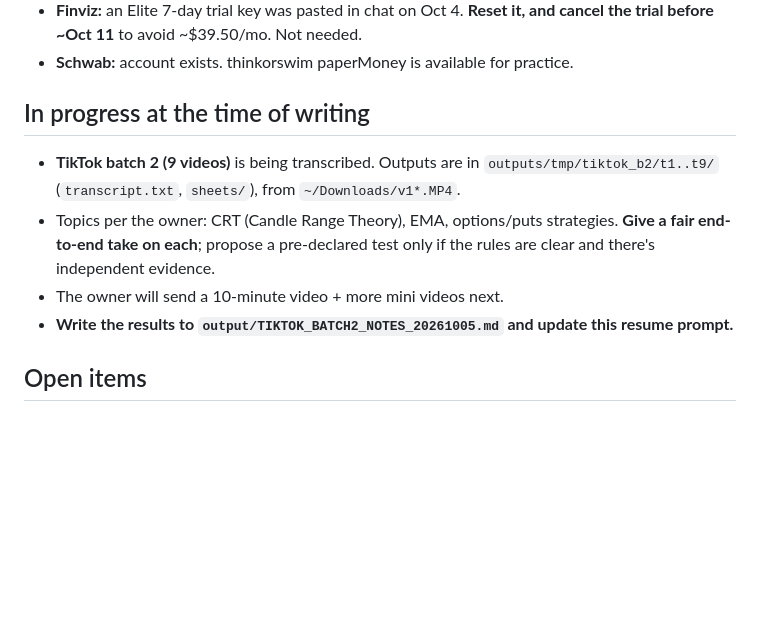
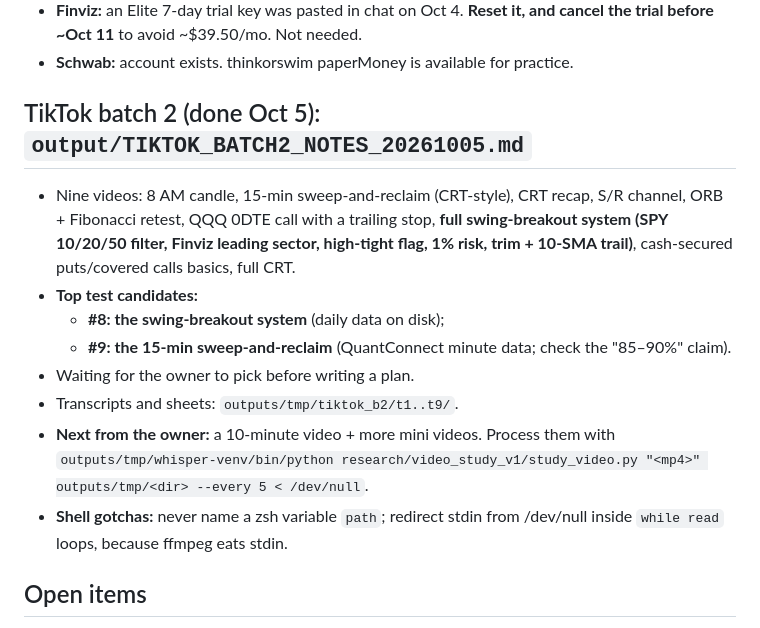
Before and after one commit to PranavMulakala/deterministic-swing-trading-research, a Markdown page: output/CLAUDE_RESUME_PROMPT_20261005.md, the part around the change. GitHub-like rendering; blank space fills up the shorter version.

Commit message:
TikTok batch 2 notes (9 videos) and resume prompt update
Co-Authored-By: Claude Opus 5.5 <noreply@anthropic.com>

```diff
--- a/output/CLAUDE_RESUME_PROMPT_20261005.md
+++ b/output/CLAUDE_RESUME_PROMPT_20261005.md
@@ -96,11 +96,15 @@ This file replaces `CLAUDE_RESUME_PROMPT_20261002.md`. The older one is still co
 - **Finviz:** an Elite 7-day trial key was pasted in chat on Oct 4. **Reset it, and cancel the trial before ~Oct 11** to avoid ~$39.50/mo. Not needed.
 - **Schwab:** account exists. thinkorswim paperMoney is available for practice.
 
-## In progress at the time of writing
-- **TikTok batch 2 (9 videos)** is being transcribed. Outputs are in `outputs/tmp/tiktok_b2/t1..t9/` (`transcript.txt`, `sheets/`), from `~/Downloads/v1*.MP4`.
-- Topics per the owner: CRT (Candle Range Theory), EMA, options/puts strategies. **Give a fair end-to-end take on each**; propose a pre-declared test only if the rules are clear and there's independent evidence.
-- The owner will send a 10-minute video + more mini videos next.
-- **Write the results to `output/TIKTOK_BATCH2_NOTES_20261005.md` and update this resume prompt.**
+## TikTok batch 2 (done Oct 5): `output/TIKTOK_BATCH2_NOTES_20261005.md`
+- Nine videos: 8 AM candle, 15-min sweep-and-reclaim (CRT-style), CRT recap, S/R channel, ORB + Fibonacci retest, QQQ 0DTE call with a trailing stop, **full swing-breakout system (SPY 10/20/50 filter, Finviz leading sector, high-tight flag, 1% risk, trim + 10-SMA trail)**, cash-secured puts/covered calls basics, full CRT.
+- **Top test candidates:**
+  - **#8: the swing-breakout system** (daily data on disk);
+  - **#9: the 15-min sweep-and-reclaim** (QuantConnect minute data; check the "85–90%" claim).
+- Waiting for the owner to pick before writing a plan.
+- Transcripts and sheets: `outputs/tmp/tiktok_b2/t1..t9/`.
+- **Next from the owner:** a 10-minute video + more mini videos. Process them with `outputs/tmp/whisper-venv/bin/python research/video_study_v1/study_video.py "<mp4>" outputs/tmp/<dir> --every 5 < /dev/null`.
+- **Shell gotchas:** never name a zsh variable `path`; redirect stdin from /dev/null inside `while read` loops, because ffmpeg eats stdin.
 
 ## Open items
 1. **Mon Oct 5 (Plan B day 1):**
```
Also changed, not shown: output/TIKTOK_BATCH2_NOTES_20261005.md (added, +28 -0 lines).
